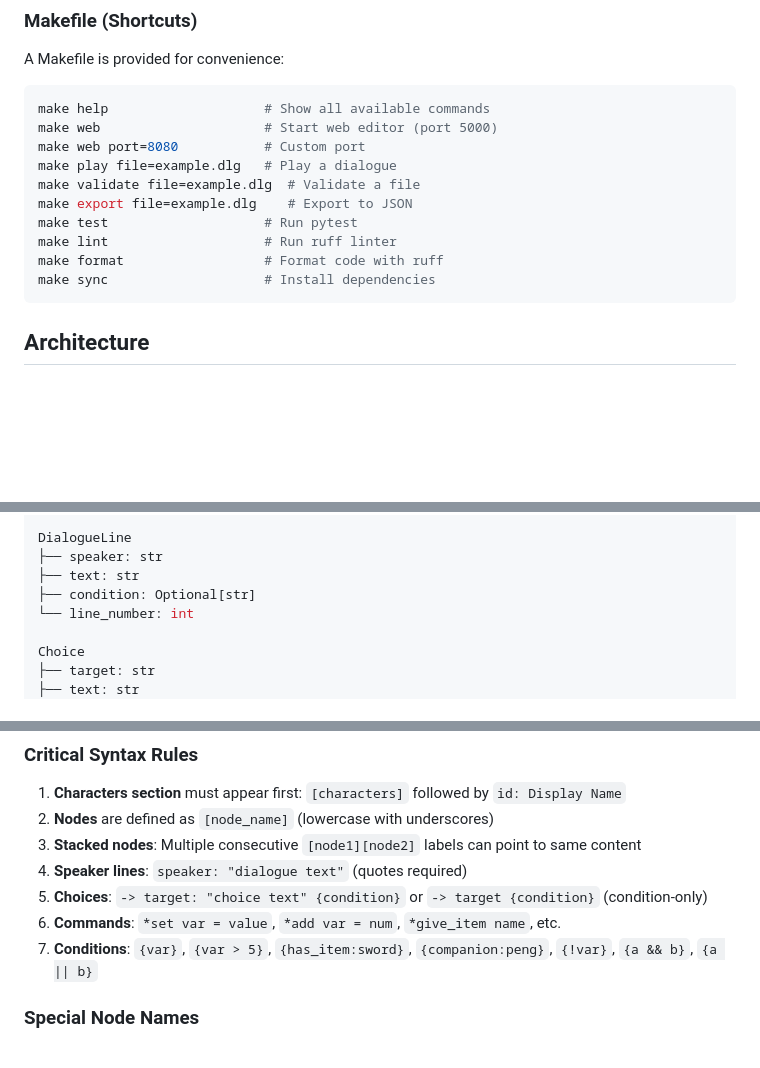
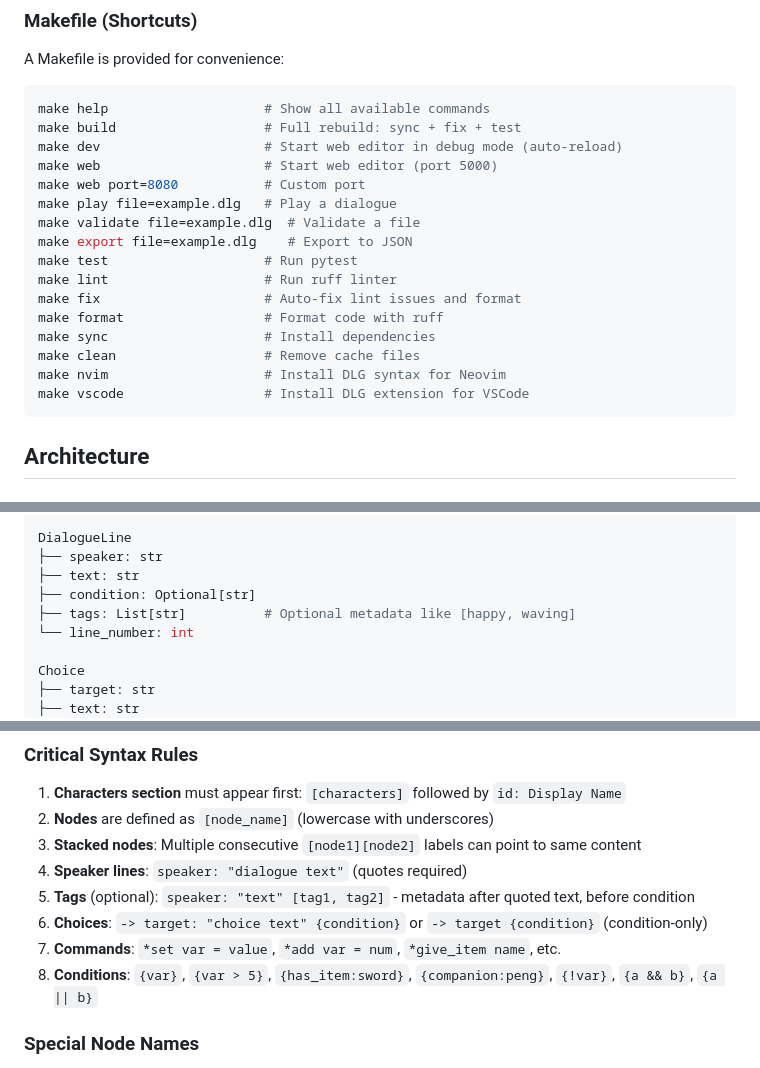
Before and after one commit to sndrummer/dialogue-forge, a Markdown page: CLAUDE.md, 3 parts joined by grey strips. GitHub-like rendering; blank space fills up the shorter version.

Commit message:
Update README and CLAUDE.md documentation
- Add tags syntax to README Key Syntax table
- Add tags field to DialogueLine in CLAUDE.md data model
- Add tags to Critical Syntax Rules in CLAUDE.md
- Add new Makefile commands: build, dev, fix, clean, nvim, vscode

````diff
--- a/CLAUDE.md
+++ b/CLAUDE.md
@@ -56,6 +56,8 @@ uv run dlg show-node <file.dlg> <node_name>  # Display specific node
 A Makefile is provided for convenience:
 ```bash
 make help                    # Show all available commands
+make build                   # Full rebuild: sync + fix + test
+make dev                     # Start web editor in debug mode (auto-reload)
 make web                     # Start web editor (port 5000)
 make web port=8080           # Custom port
 make play file=example.dlg   # Play a dialogue
@@ -63,8 +65,12 @@ make validate file=example.dlg  # Validate a file
 make export file=example.dlg    # Export to JSON
 make test                    # Run pytest
 make lint                    # Run ruff linter
+make fix                     # Auto-fix lint issues and format
 make format                  # Format code with ruff
 make sync                    # Install dependencies
+make clean                   # Remove cache files
+make nvim                    # Install DLG syntax for Neovim
+make vscode                  # Install DLG extension for VSCode
 ```
 
 ## Architecture
@@ -115,6 +121,7 @@ DialogueLine
 ├── speaker: str
 ├── text: str
 ├── condition: Optional[str]
+├── tags: List[str]          # Optional metadata like [happy, waving]
 └── line_number: int
 
 Choice
@@ -134,9 +141,10 @@ Note: `parser/node.py` contains legacy dataclasses that are not currently used.
 2. **Nodes** are defined as `[node_name]` (lowercase with underscores)
 3. **Stacked nodes**: Multiple consecutive `[node1][node2]` labels can point to same content
 4. **Speaker lines**: `speaker: "dialogue text"` (quotes required)
-5. **Choices**: `-> target: "choice text" {condition}` or `-> target {condition}` (condition-only)
-6. **Commands**: `*set var = value`, `*add var = num`, `*give_item name`, etc.
-7. **Conditions**: `{var}`, `{var > 5}`, `{has_item:sword}`, `{companion:peng}`, `{!var}`, `{a && b}`, `{a || b}`
+5. **Tags** (optional): `speaker: "text" [tag1, tag2]` - metadata after quoted text, before condition
+6. **Choices**: `-> target: "choice text" {condition}` or `-> target {condition}` (condition-only)
+7. **Commands**: `*set var = value`, `*add var = num`, `*give_item name`, etc.
+8. **Conditions**: `{var}`, `{var > 5}`, `{has_item:sword}`, `{companion:peng}`, `{!var}`, `{a && b}`, `{a || b}`
 
 ### Special Node Names
 - `[start]` - Optional explicit start node (otherwise first node is used)
````
Also changed, not shown: README.md (+1 -0 lines).
